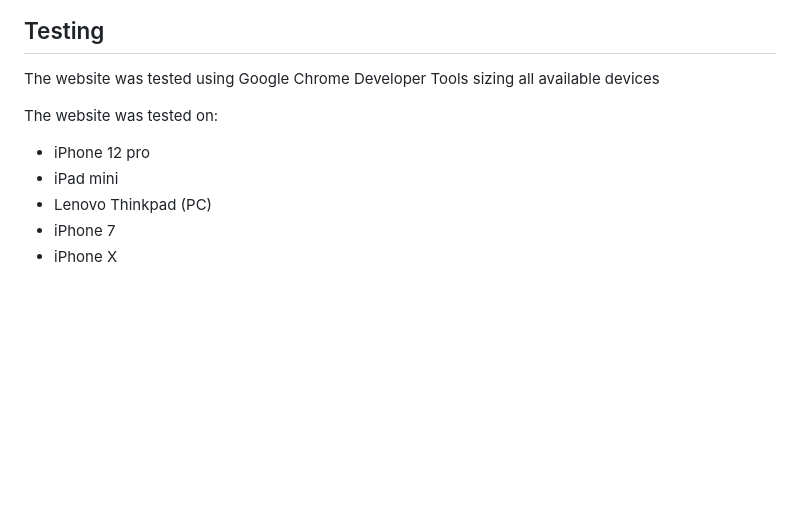
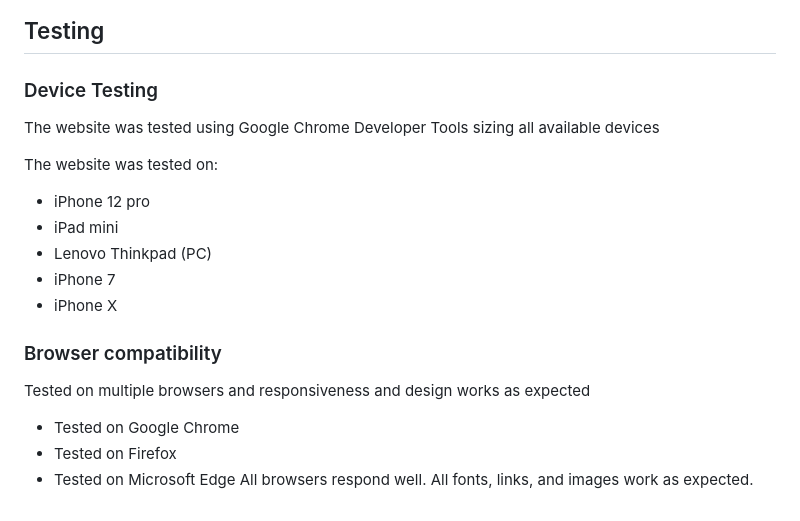
Before and after one commit to anthonyhaj/rock-paper-scissors-PP2, a Markdown page: README.md, the part around the change. Drawn GitHub-style; blank space fills up the shorter version.

Commit message:
add browser compatibility section to readme

```diff
--- a/README.md
+++ b/README.md
@@ -176,6 +176,8 @@ Google Lighthouse in Google Chrome Developer Tools was used to test the performa
 </details>
 
 ## Testing
+
+### Device Testing
 The website was tested using Google Chrome Developer Tools sizing all available devices
 
 The website was tested on:
@@ -184,3 +186,10 @@ The website was tested on:
 - Lenovo Thinkpad (PC)
 - iPhone 7
 - iPhone X
+
+### Browser compatibility
+Tested on multiple browsers and responsiveness and design works as expected
+- Tested on Google Chrome
+- Tested on Firefox
+- Tested on Microsoft Edge
+All browsers respond well. All fonts, links, and images work as expected.
```
